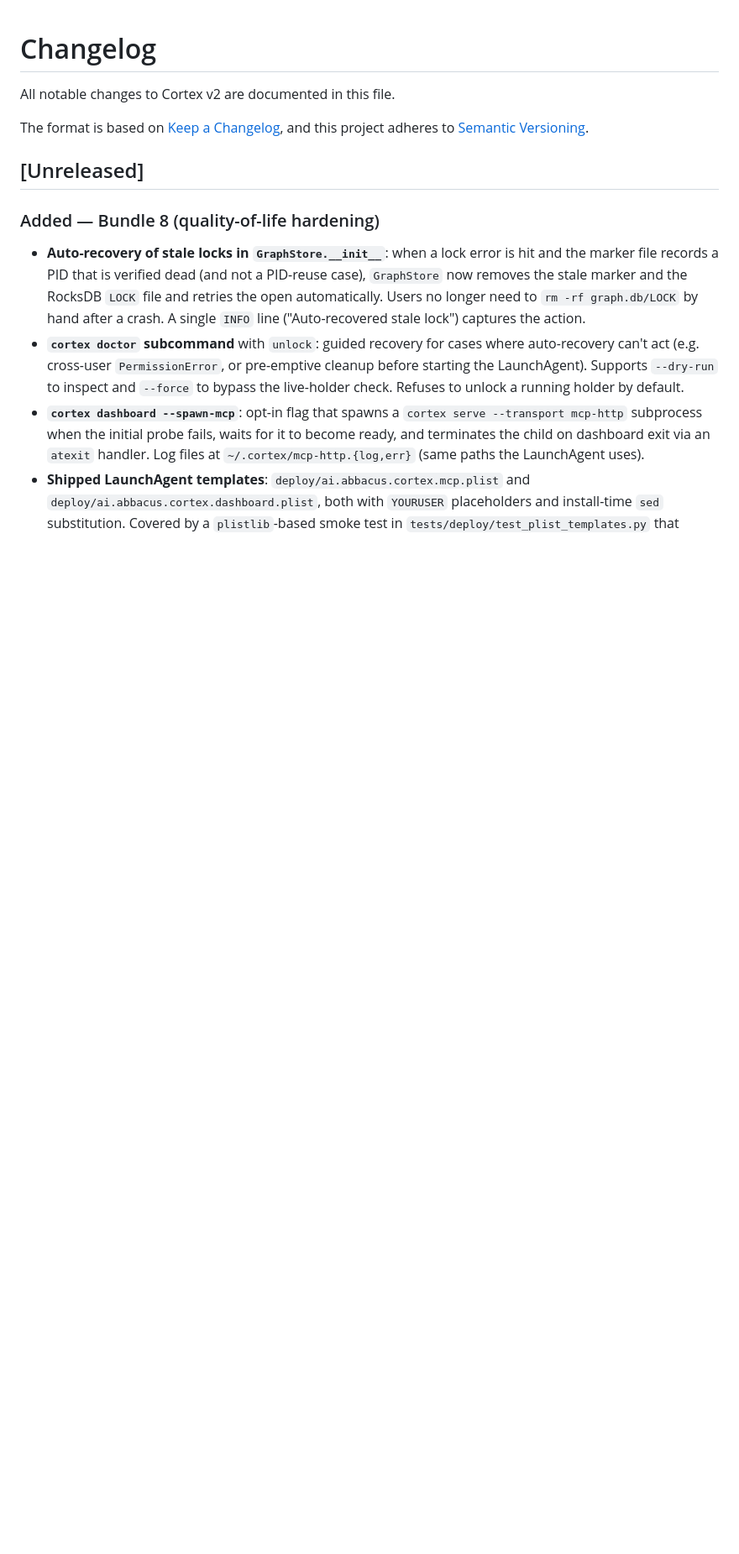
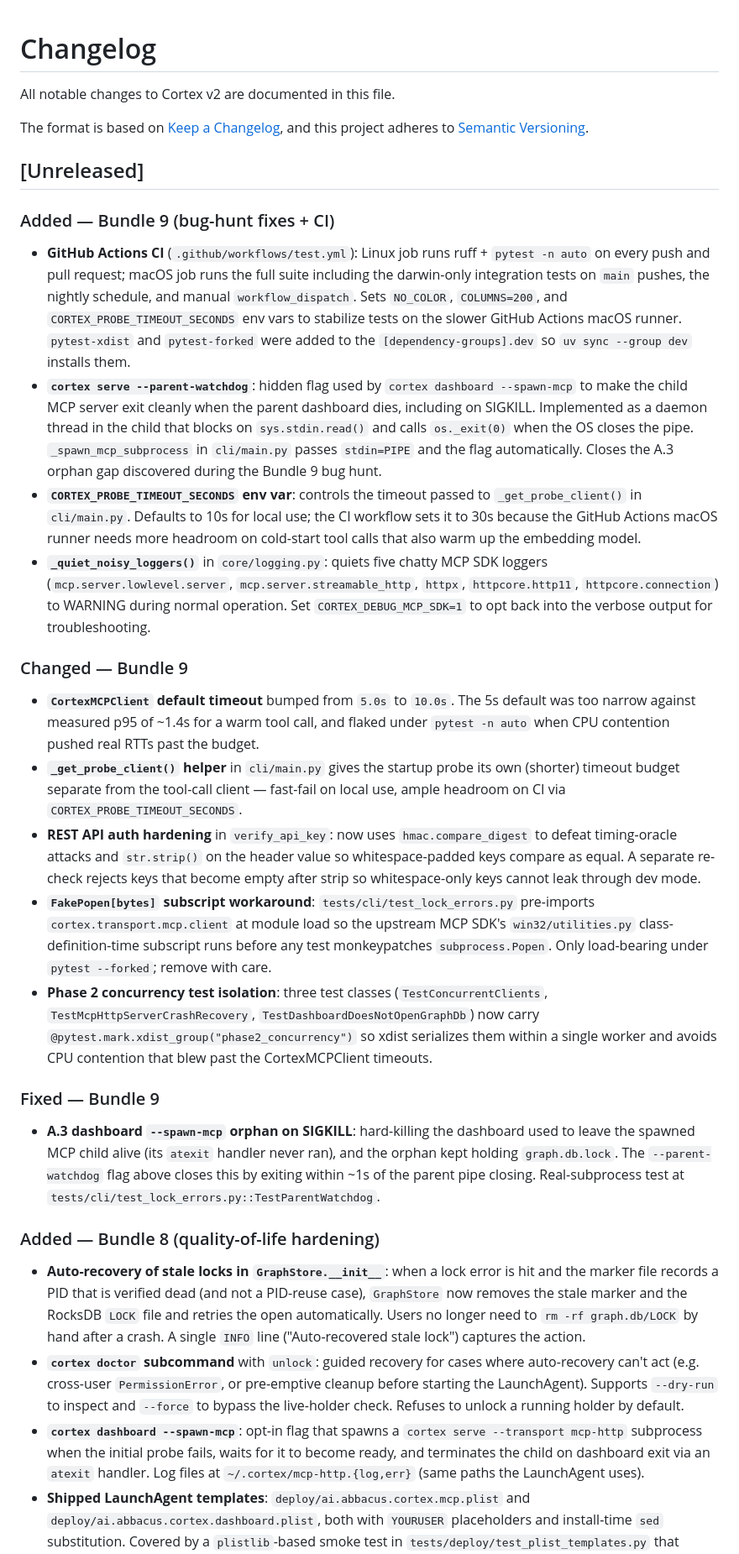
Before and after one commit to abbacusgroup/Cortex, a Markdown page: CHANGELOG.md, the part around one of its changes. Shown at 84% size. GitHub-like rendering; blank space fills up the shorter version.

Commit message:
Bundle 10.3: CHANGELOG entries for Bundles 9.0-9.4
The CHANGELOG [Unreleased] section had Bundle 8 content but never
documented the Bundle 9 sweep. Add entries covering:

- Added: GitHub Actions CI workflow, cortex serve --parent-watchdog,
  CORTEX_PROBE_TIMEOUT_SECONDS env var, _quiet_noisy_loggers in
  core/logging.py.
- Changed: CortexMCPClient default timeout 5.0s -> 10.0s,
  _get_probe_client helper, REST API hmac.compare_digest + strip,
  FakePopen subscript workaround in test_lock_errors.py, Phase 2
  concurrency test xdist_group.
- Fixed: A.3 dashboard --spawn-mcp orphan on SIGKILL.

Also appends the Bundle 9 row (841 tests) to the test count
progression table.

Documentation-only change.

```diff
--- a/CHANGELOG.md
+++ b/CHANGELOG.md
@@ -6,6 +6,73 @@ The format is based on [Keep a Changelog](https://keepachangelog.com/en/1.1.0/),
 and this project adheres to [Semantic Versioning](https://semver.org/spec/v2.0.0.html).
 
 ## [Unreleased]
+
+### Added — Bundle 9 (bug-hunt fixes + CI)
+
+- **GitHub Actions CI** (`.github/workflows/test.yml`): Linux job runs
+  ruff + `pytest -n auto` on every push and pull request; macOS job
+  runs the full suite including the darwin-only integration tests on
+  `main` pushes, the nightly schedule, and manual `workflow_dispatch`.
+  Sets `NO_COLOR`, `COLUMNS=200`, and `CORTEX_PROBE_TIMEOUT_SECONDS`
+  env vars to stabilize tests on the slower GitHub Actions macOS
+  runner. `pytest-xdist` and `pytest-forked` were added to the
+  `[dependency-groups].dev` so `uv sync --group dev` installs them.
+- **`cortex serve --parent-watchdog`**: hidden flag used by
+  `cortex dashboard --spawn-mcp` to make the child MCP server exit
+  cleanly when the parent dashboard dies, including on SIGKILL.
+  Implemented as a daemon thread in the child that blocks on
+  `sys.stdin.read()` and calls `os._exit(0)` when the OS closes the
+  pipe. `_spawn_mcp_subprocess` in `cli/main.py` passes `stdin=PIPE`
+  and the flag automatically. Closes the A.3 orphan gap discovered
+  during the Bundle 9 bug hunt.
+- **`CORTEX_PROBE_TIMEOUT_SECONDS` env var**: controls the timeout
+  passed to `_get_probe_client()` in `cli/main.py`. Defaults to 10s
+  for local use; the CI workflow sets it to 30s because the GitHub
+  Actions macOS runner needs more headroom on cold-start tool calls
+  that also warm up the embedding model.
+- **`_quiet_noisy_loggers()`** in `core/logging.py`: quiets five
+  chatty MCP SDK loggers (`mcp.server.lowlevel.server`,
+  `mcp.server.streamable_http`, `httpx`, `httpcore.http11`,
+  `httpcore.connection`) to WARNING during normal operation. Set
+  `CORTEX_DEBUG_MCP_SDK=1` to opt back into the verbose output for
+  troubleshooting.
+
+### Changed — Bundle 9
+
+- **`CortexMCPClient` default timeout** bumped from `5.0s` to `10.0s`.
+  The 5s default was too narrow against measured p95 of ~1.4s for a
+  warm tool call, and flaked under `pytest -n auto` when CPU
+  contention pushed real RTTs past the budget.
+- **`_get_probe_client()` helper** in `cli/main.py` gives the startup
+  probe its own (shorter) timeout budget separate from the tool-call
+  client — fast-fail on local use, ample headroom on CI via
+  `CORTEX_PROBE_TIMEOUT_SECONDS`.
+- **REST API auth hardening** in `verify_api_key`: now uses
+  `hmac.compare_digest` to defeat timing-oracle attacks and
+  `str.strip()` on the header value so whitespace-padded keys
+  compare as equal. A separate re-check rejects keys that become
+  empty after strip so whitespace-only keys cannot leak through
+  dev mode.
+- **`FakePopen[bytes]` subscript workaround**: `tests/cli/test_lock_errors.py`
+  pre-imports `cortex.transport.mcp.client` at module load so the
+  upstream MCP SDK's `win32/utilities.py` class-definition-time
+  subscript runs before any test monkeypatches `subprocess.Popen`.
+  Only load-bearing under `pytest --forked`; remove with care.
+- **Phase 2 concurrency test isolation**: three test classes
+  (`TestConcurrentClients`, `TestMcpHttpServerCrashRecovery`,
+  `TestDashboardDoesNotOpenGraphDb`) now carry
+  `@pytest.mark.xdist_group("phase2_concurrency")` so xdist
+  serializes them within a single worker and avoids CPU contention
+  that blew past the CortexMCPClient timeouts.
+
+### Fixed — Bundle 9
+
+- **A.3 dashboard `--spawn-mcp` orphan on SIGKILL**: hard-killing the
+  dashboard used to leave the spawned MCP child alive (its `atexit`
+  handler never ran), and the orphan kept holding `graph.db.lock`.
+  The `--parent-watchdog` flag above closes this by exiting within
+  ~1s of the parent pipe closing. Real-subprocess test at
+  `tests/cli/test_lock_errors.py::TestParentWatchdog`.
 
 ### Added — Bundle 8 (quality-of-life hardening)
 
```
Also changed, not shown: other parts of CHANGELOG.md (+1 -0 lines).
